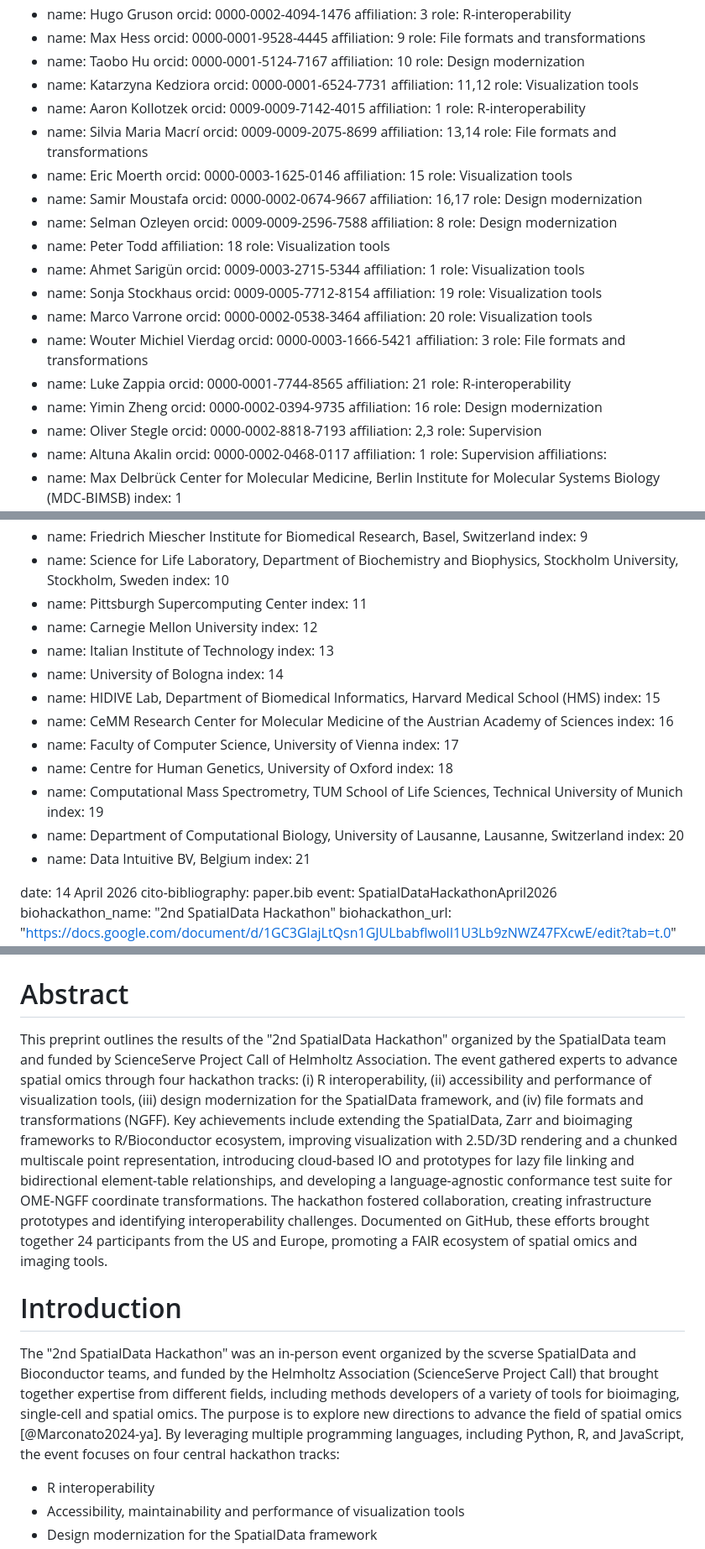
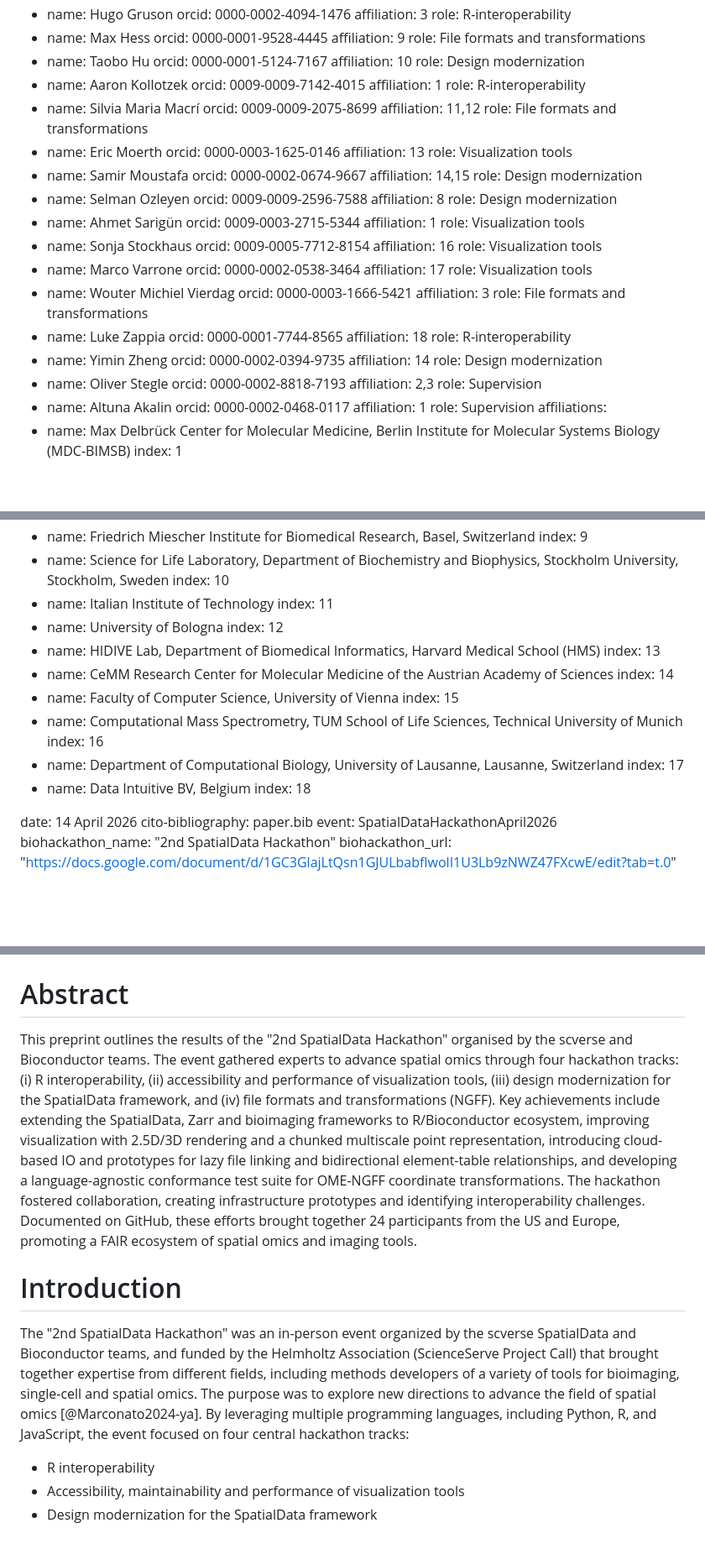
Before and after one commit to scverse/2026_04_hackathon_padua, a Markdown page: BioHackArxiv/paper.md, 3 parts joined by grey strips. Shown at 84% size. Drawn GitHub-style; blank space fills up the shorter version.

```diff
--- a/BioHackArxiv/paper.md
+++ b/BioHackArxiv/paper.md
@@ -51,44 +51,37 @@ authors:
     orcid: 0000-0001-5124-7167
     affiliation: 10
     role: Design modernization
-  - name: Katarzyna Kedziora
-    orcid: 0000-0001-6524-7731
-    affiliation: 11,12
-    role: Visualization tools
   - name: Aaron Kollotzek
     orcid: 0009-0009-7142-4015
     affiliation: 1
     role: R-interoperability
   - name: Silvia Maria Macrí
     orcid: 0009-0009-2075-8699
-    affiliation: 13,14
+    affiliation: 11,12
     role: File formats and transformations
   - name: Eric Moerth
     orcid: 0000-0003-1625-0146
-    affiliation: 15
+    affiliation: 13
     role: Visualization tools
   - name: Samir Moustafa
     orcid: 0000-0002-0674-9667
-    affiliation: 16,17
+    affiliation: 14,15
     role: Design modernization
   - name: Selman Ozleyen
     orcid: 0009-0009-2596-7588
     affiliation: 8
     role: Design modernization
-  - name: Peter Todd
-    affiliation: 18
-    role: Visualization tools
   - name: Ahmet Sarigün
     orcid: 0009-0003-2715-5344
     affiliation: 1
     role: Visualization tools
   - name: Sonja Stockhaus
     orcid: 0009-0005-7712-8154
-    affiliation: 19
+    affiliation: 16
     role: Visualization tools
   - name: Marco Varrone
     orcid: 0000-0002-0538-3464
-    affiliation: 20
+    affiliation: 17
     role: Visualization tools
   - name: Wouter Michiel Vierdag
     orcid: 0000-0003-1666-5421
@@ -96,11 +89,11 @@ authors:
     role: File formats and transformations
   - name: Luke Zappia
     orcid: 0000-0001-7744-8565
-    affiliation: 21
+    affiliation: 18
     role: R-interoperability
   - name: Yimin Zheng
     orcid: 0000-0002-0394-9735
-    affiliation: 16
+    affiliation: 14
     role: Design modernization
   - name: Oliver Stegle
     orcid: 0000-0002-8818-7193
@@ -131,28 +124,22 @@ affiliations:
     index: 9
   - name: Science for Life Laboratory, Department of Biochemistry and Biophysics, Stockholm University, Stockholm, Sweden
     index: 10
-  - name: Pittsburgh Supercomputing Center
+  - name: Italian Institute of Technology
     index: 11
-  - name: Carnegie Mellon University
+  - name: University of Bologna
     index: 12
-  - name: Italian Institute of Technology
+  - name: HIDIVE Lab, Department of Biomedical Informatics, Harvard Medical School (HMS)
     index: 13
-  - name: University of Bologna
+  - name: CeMM Research Center for Molecular Medicine of the Austrian Academy of Sciences
     index: 14
-  - name: HIDIVE Lab, Department of Biomedical Informatics, Harvard Medical School (HMS)
+  - name: Faculty of Computer Science, University of Vienna
     index: 15
-  - name: CeMM Research Center for Molecular Medicine of the Austrian Academy of Sciences
+  - name: Computational Mass Spectrometry, TUM School of Life Sciences, Technical University of Munich
     index: 16
-  - name: Faculty of Computer Science, University of Vienna
+  - name: Department of Computational Biology, University of Lausanne, Lausanne, Switzerland
     index: 17
-  - name: Centre for Human Genetics, University of Oxford
+  - name: Data Intuitive BV, Belgium
     index: 18
-  - name: Computational Mass Spectrometry, TUM School of Life Sciences, Technical University of Munich
-    index: 19
-  - name: Department of Computational Biology, University of Lausanne, Lausanne, Switzerland
-    index: 20
-  - name: Data Intuitive BV, Belgium
-    index: 21
 
 date: 14 April 2026
 cito-bibliography: paper.bib
@@ -173,12 +160,12 @@ for more detailed citations for text mining e.g. [@uses_method_in:marconato_spat
 
 # Abstract
 
-This preprint outlines the results of the "2nd SpatialData Hackathon" organized by the SpatialData team and funded by ScienceServe Project Call of Helmholtz Association. The event gathered experts to advance spatial omics through four hackathon tracks: (i) R interoperability, (ii) accessibility and performance of visualization tools, (iii) design modernization for the SpatialData framework, and (iv) file formats and transformations (NGFF).
+This preprint outlines the results of the "2nd SpatialData Hackathon" organised by the scverse and Bioconductor teams. The event gathered experts to advance spatial omics through four hackathon tracks: (i) R interoperability, (ii) accessibility and performance of visualization tools, (iii) design modernization for the SpatialData framework, and (iv) file formats and transformations (NGFF).
 Key achievements include extending the SpatialData, Zarr and bioimaging frameworks to R/Bioconductor ecosystem, improving visualization with 2.5D/3D rendering and a chunked multiscale point representation, introducing cloud-based IO and prototypes for lazy file linking and bidirectional element-table relationships, and developing a language-agnostic conformance test suite for OME-NGFF coordinate transformations. The hackathon fostered collaboration, creating infrastructure prototypes and identifying interoperability challenges. Documented on GitHub, these efforts brought together 24 participants from the US and Europe, promoting a FAIR ecosystem of spatial omics and imaging tools.
 
 # Introduction
 
-The "2nd SpatialData Hackathon" was an in-person event organized by the scverse SpatialData and Bioconductor teams, and funded by the Helmholtz Association (ScienceServe Project Call) that brought together expertise from different fields, including methods developers of a variety of tools for bioimaging, single-cell and spatial omics. The purpose is to explore new directions to advance the field of spatial omics [@Marconato2024-ya]. By leveraging multiple programming languages, including Python, R, and JavaScript, the event focuses on four central hackathon tracks:
+The "2nd SpatialData Hackathon" was an in-person event organized by the scverse SpatialData and Bioconductor teams, and funded by the Helmholtz Association (ScienceServe Project Call) that brought together expertise from different fields, including methods developers of a variety of tools for bioimaging, single-cell and spatial omics. The purpose was to explore new directions to advance the field of spatial omics [@Marconato2024-ya]. By leveraging multiple programming languages, including Python, R, and JavaScript, the event focused on four central hackathon tracks:
 
 * R interoperability
 * Accessibility, maintainability and performance of visualization tools
```
Also changed, not shown: other parts of BioHackArxiv/paper.md (+17 -17 lines).
